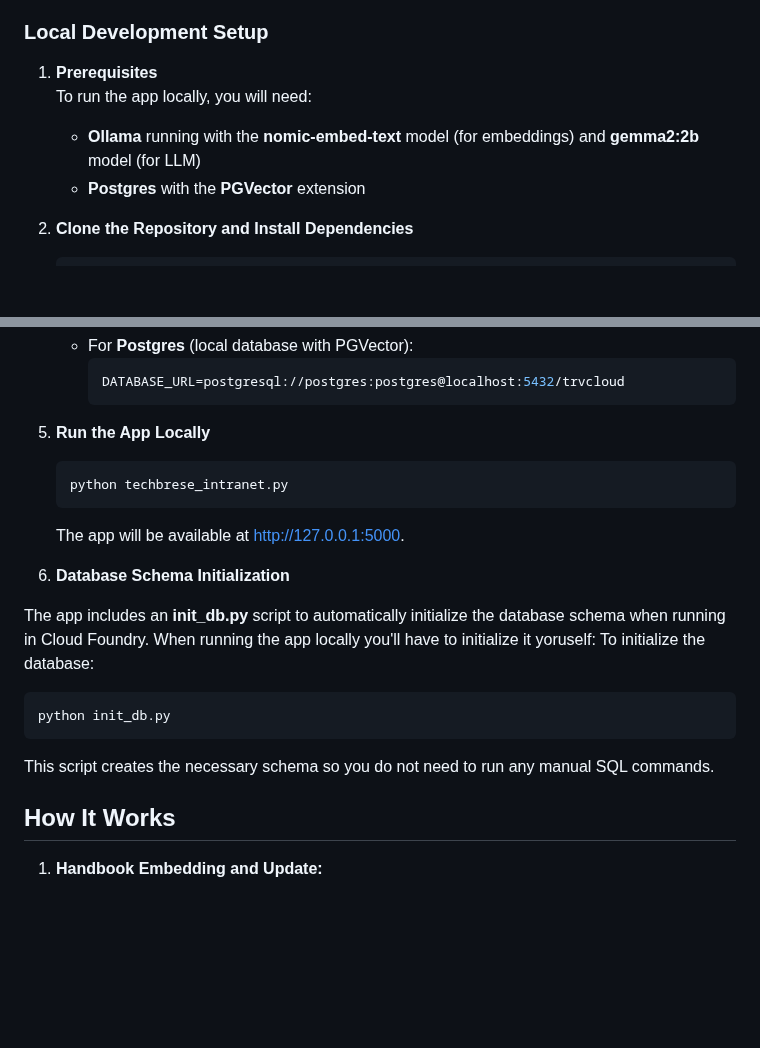
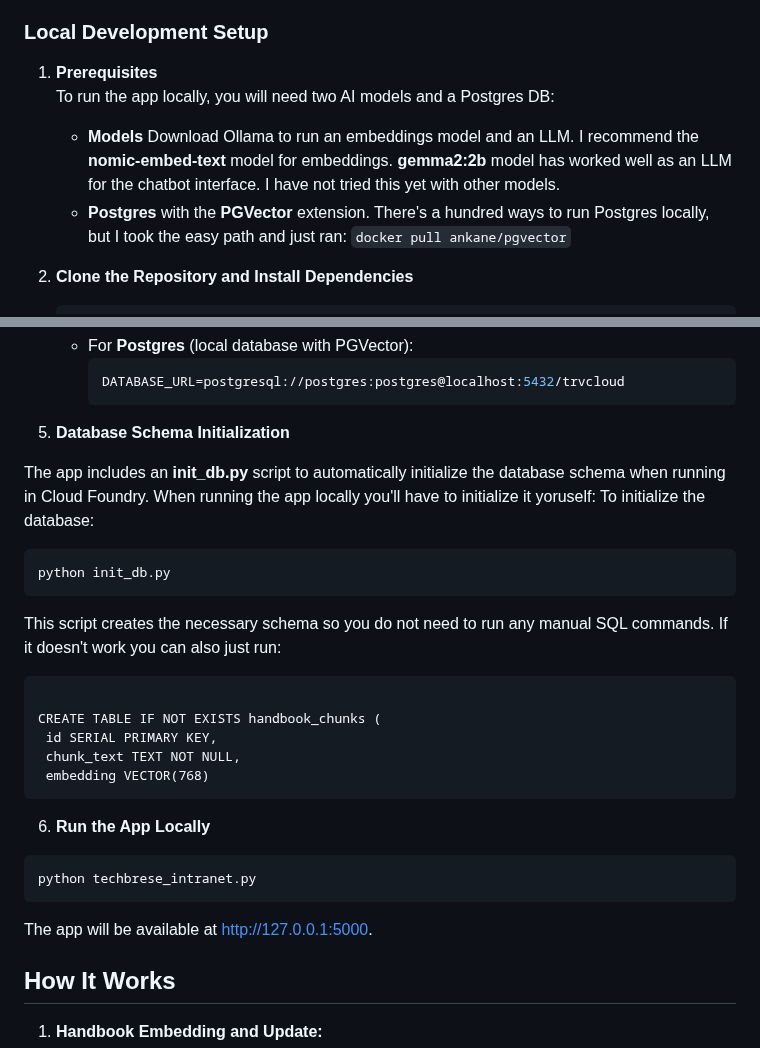
Before and after one commit to trevorputbrese/handbook-gen-ai-app, a Markdown page: README.md, 2 parts joined by grey strips. GitHub-like rendering; blank space fills up the shorter version.

````diff
--- a/README.md
+++ b/README.md
@@ -27,9 +27,9 @@ The app will automatically bind to the provisioned services. The code reads the
 ### Local Development Setup
 
 1. **Prerequisites**
-   To run the app locally, you will need:
-   - **Ollama** running with the **nomic-embed-text** model (for embeddings) and **gemma2:2b** model (for LLM)
-   - **Postgres** with the **PGVector** extension
+   To run the app locally, you will need two AI models and a Postgres DB:
+   - **Models** Download Ollama to run an embeddings model and an LLM.  I recommend the **nomic-embed-text** model for embeddings.  **gemma2:2b** model has worked well as an LLM for the chatbot interface.  I have not tried this yet with other models.
+   - **Postgres** with the **PGVector** extension.  There's a hundred ways to run Postgres locally, but I took the easy path and just ran: `docker pull ankane/pgvector`
 
 2. **Clone the Repository and Install Dependencies**
    ```bash
@@ -57,21 +57,30 @@ The app will automatically bind to the provisioned services. The code reads the
      ```bash
      DATABASE_URL=postgresql://postgres:postgres@localhost:5432/trvcloud
      ```
-
-5. **Run the App Locally**
-   ```bash
-   python techbrese_intranet.py
-   ```
-   The app will be available at [http://127.0.0.1:5000](http://127.0.0.1:5000).
-
-6. **Database Schema Initialization**
+5. **Database Schema Initialization**
 
 The app includes an **init_db.py** script to automatically initialize the database schema when running in Cloud Foundry.  When running the app locally you'll have to initialize it yoruself:
 To initialize the database:
 ```bash
 python init_db.py
 ```
-This script creates the necessary schema so you do not need to run any manual SQL commands.
+This script creates the necessary schema so you do not need to run any manual SQL commands.  If it doesn't work you can also just run:
+
+   ```CREATE EXTENSION vector;
+
+   CREATE TABLE IF NOT EXISTS handbook_chunks (
+    id SERIAL PRIMARY KEY,
+    chunk_text TEXT NOT NULL,
+    embedding VECTOR(768)
+   ```
+
+6. **Run the App Locally**
+```bash
+python techbrese_intranet.py
+```
+The app will be available at [http://127.0.0.1:5000](http://127.0.0.1:5000).
+
+
 
 ## How It Works
 
````
